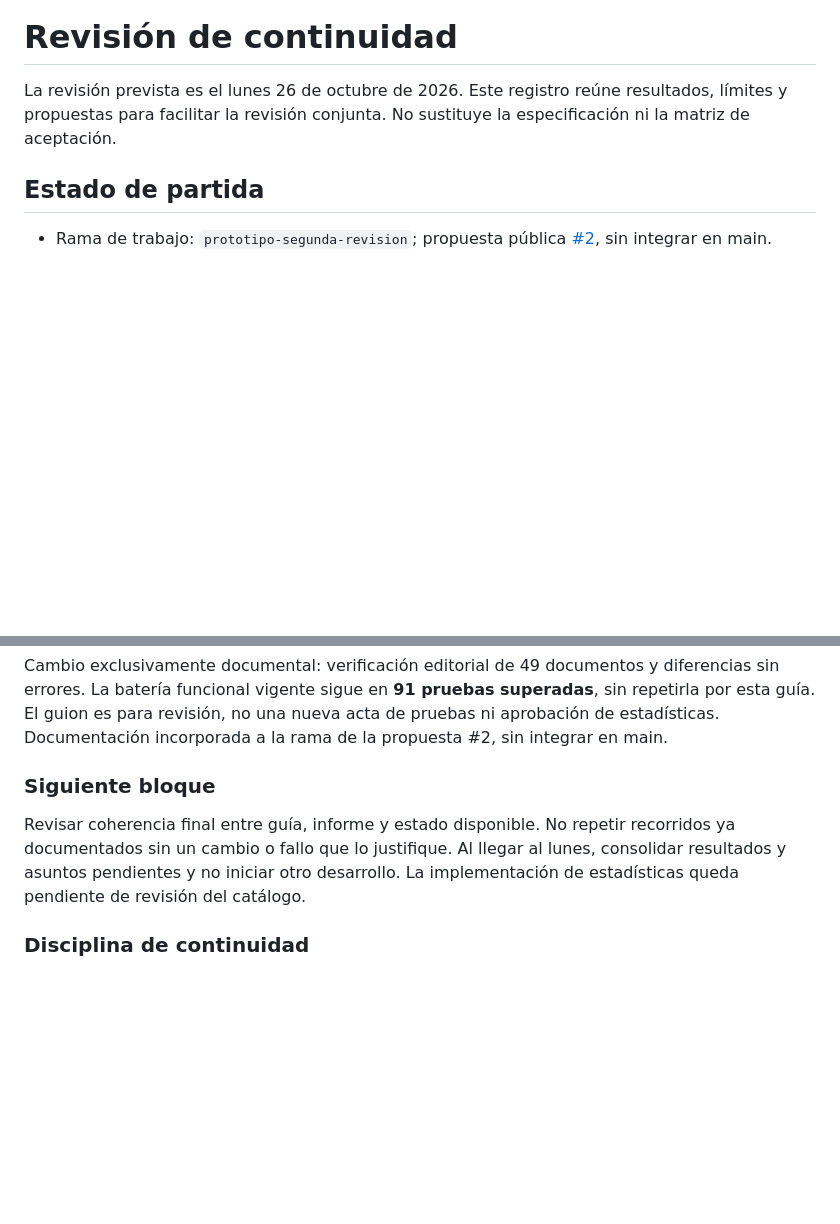
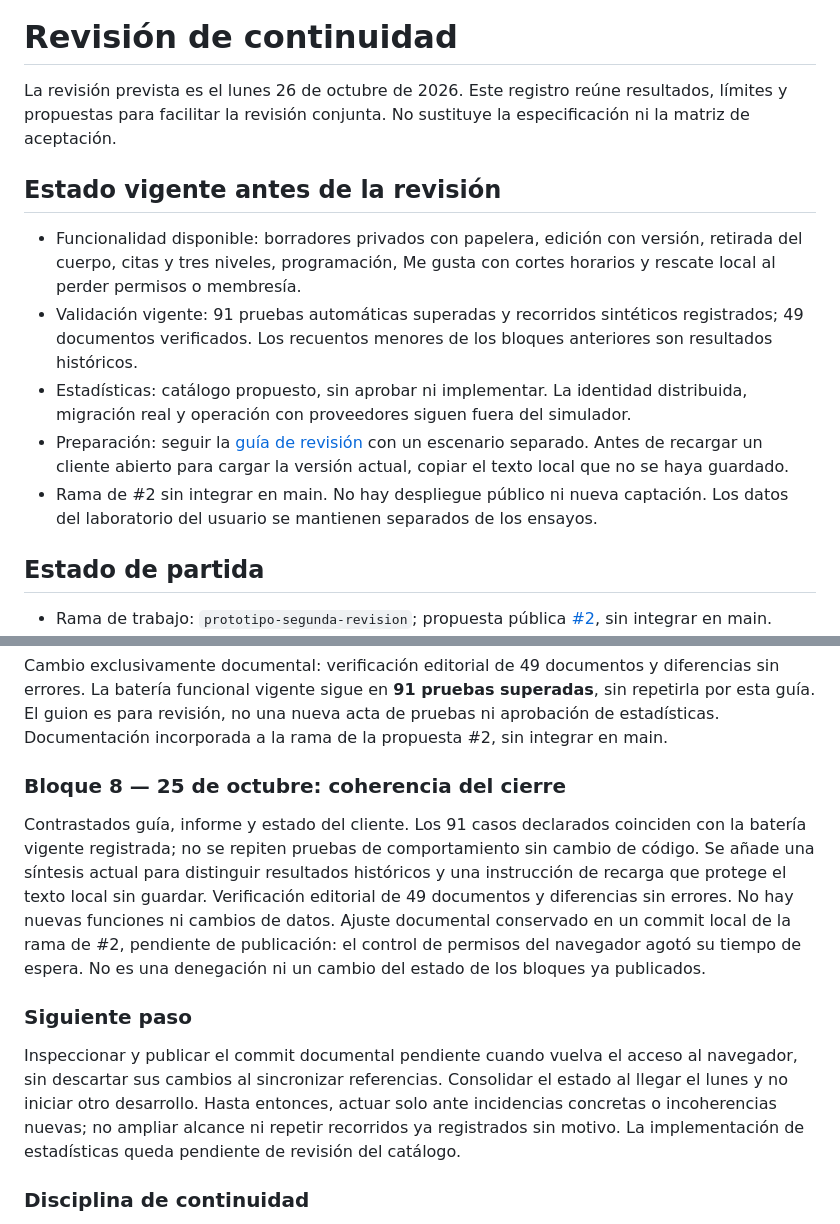
Before and after one commit to JLPalmes/spartakos, a Markdown page: REVISION-PARA-EL-LUNES.md, 2 parts joined by grey strips. Drawn GitHub-style; blank space fills up the shorter version.

Commit message:
Distinguir estado vigente y proteger texto antes de recargar

```diff
--- a/REVISION-PARA-EL-LUNES.md
+++ b/REVISION-PARA-EL-LUNES.md
@@ -9,6 +9,14 @@ status: Registro de trabajo en curso; no aprobación ni versión de producción
 # Revisión de continuidad
 
 La revisión prevista es el lunes 26 de octubre de 2026. Este registro reúne resultados, límites y propuestas para facilitar la revisión conjunta. No sustituye la especificación ni la matriz de aceptación.
+
+## Estado vigente antes de la revisión
+
+- Funcionalidad disponible: borradores privados con papelera, edición con versión, retirada del cuerpo, citas y tres niveles, programación, Me gusta con cortes horarios y rescate local al perder permisos o membresía.
+- Validación vigente: 91 pruebas automáticas superadas y recorridos sintéticos registrados; 49 documentos verificados. Los recuentos menores de los bloques anteriores son resultados históricos.
+- Estadísticas: catálogo propuesto, sin aprobar ni implementar. La identidad distribuida, migración real y operación con proveedores siguen fuera del simulador.
+- Preparación: seguir la [guía de revisión](GUIA-REVISION-PROTOTIPO.md) con un escenario separado. Antes de recargar un cliente abierto para cargar la versión actual, copiar el texto local que no se haya guardado.
+- Rama de #2 sin integrar en main. No hay despliegue público ni nueva captación. Los datos del laboratorio del usuario se mantienen separados de los ensayos.
 
 ## Estado de partida
 
@@ -78,9 +86,13 @@ Preparada la [guía de revisión](GUIA-REVISION-PROTOTIPO.md), con recorrido por
 
 Cambio exclusivamente documental: verificación editorial de 49 documentos y diferencias sin errores. La batería funcional vigente sigue en **91 pruebas superadas**, sin repetirla por esta guía. El guion es para revisión, no una nueva acta de pruebas ni aprobación de estadísticas. Documentación incorporada a la rama de la propuesta #2, sin integrar en main.
 
-### Siguiente bloque
+### Bloque 8 — 25 de octubre: coherencia del cierre
 
-Revisar coherencia final entre guía, informe y estado disponible. No repetir recorridos ya documentados sin un cambio o fallo que lo justifique. Al llegar al lunes, consolidar resultados y asuntos pendientes y no iniciar otro desarrollo. La implementación de estadísticas queda pendiente de revisión del catálogo.
+Contrastados guía, informe y estado del cliente. Los 91 casos declarados coinciden con la batería vigente registrada; no se repiten pruebas de comportamiento sin cambio de código. Se añade una síntesis actual para distinguir resultados históricos y una instrucción de recarga que protege el texto local sin guardar. Verificación editorial de 49 documentos y diferencias sin errores. No hay nuevas funciones ni cambios de datos. Ajuste documental conservado en un commit local de la rama de #2, pendiente de publicación: el control de permisos del navegador agotó su tiempo de espera. No es una denegación ni un cambio del estado de los bloques ya publicados.
+
+### Siguiente paso
+
+Inspeccionar y publicar el commit documental pendiente cuando vuelva el acceso al navegador, sin descartar sus cambios al sincronizar referencias. Consolidar el estado al llegar el lunes y no iniciar otro desarrollo. Hasta entonces, actuar solo ante incidencias concretas o incoherencias nuevas; no ampliar alcance ni repetir recorridos ya registrados sin motivo. La implementación de estadísticas queda pendiente de revisión del catálogo.
 
 ### Disciplina de continuidad
 
```
Also changed, not shown: GUIA-REVISION-PROTOTIPO.md (+2 -0 lines).
